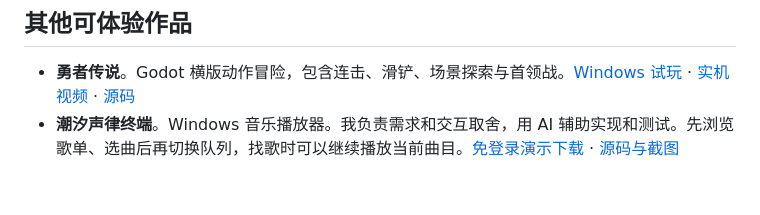
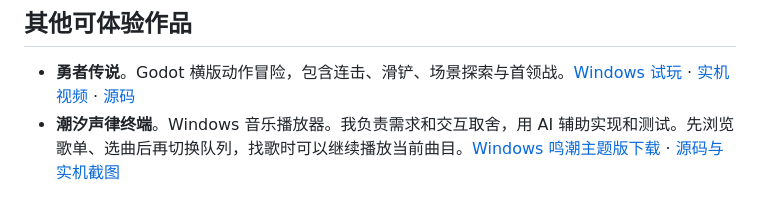
Before and after one commit to lovevx/my-work, a Markdown page: README.md, the part around the change. Drawn GitHub-style.

Commit message:
docs: link the original Resonance Terminal release

```diff
--- a/README.md
+++ b/README.md
@@ -61,4 +61,4 @@
 ## 其他可体验作品
 
 - **勇者传说**。Godot 横版动作冒险，包含连击、滑铲、场景探索与首领战。[Windows 试玩](https://github.com/lovevx/my-work/releases/download/demo-builds/YongZhe_Windows.zip) · [实机视频](videos/勇者之路.mp4) · [源码](https://github.com/lovevx/Brave-person)
-- **潮汐声律终端**。Windows 音乐播放器。我负责需求和交互取舍，用 AI 辅助实现和测试。先浏览歌单、选曲后再切换队列，找歌时可以继续播放当前曲目。[免登录演示下载](https://github.com/lovevx/resonance-terminal/releases/tag/v1.11.0) · [源码与截图](https://github.com/lovevx/resonance-terminal)
+- **潮汐声律终端**。Windows 音乐播放器。我负责需求和交互取舍，用 AI 辅助实现和测试。先浏览歌单、选曲后再切换队列，找歌时可以继续播放当前曲目。[Windows 鸣潮主题版下载](https://github.com/lovevx/resonance-terminal/releases/tag/v1.11.0-original) · [源码与实机截图](https://github.com/lovevx/resonance-terminal)
```
